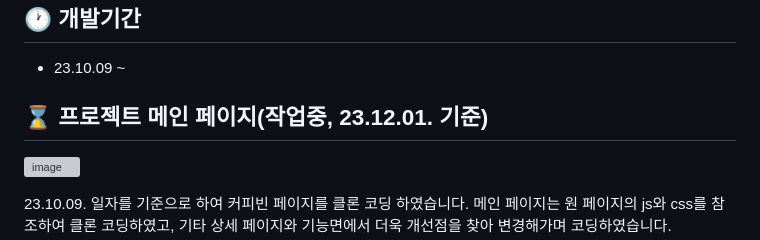
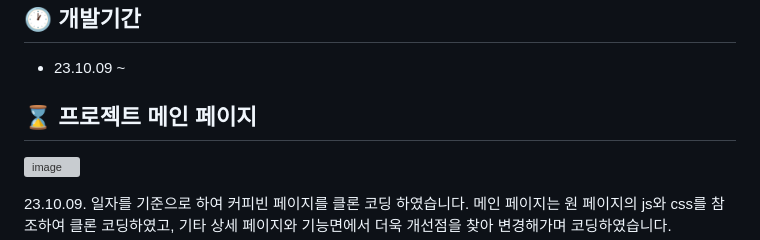
Before and after one commit to terryLee61/COFFEEBEAN---Clone-Coding, a Markdown page: README.md, the part around the change. GitHub-like rendering; grey boxes are pictures that could not be loaded.

```diff
--- a/README.md
+++ b/README.md
@@ -6,7 +6,7 @@
 ## 🕐 개발기간
 - 23.10.09 ~
 
-## ⌛️ 프로젝트 메인 페이지(작업중, 23.12.01. 기준)
+## ⌛️ 프로젝트 메인 페이지
 ![image](https://github.com/terryLee61/cfbcopy/assets/128010347/0267e354-47f7-4b78-92d5-1f910ce6a91b)
 
 23.10.09. 일자를 기준으로 하여 커피빈 페이지를 클론 코딩 하였습니다.
```
